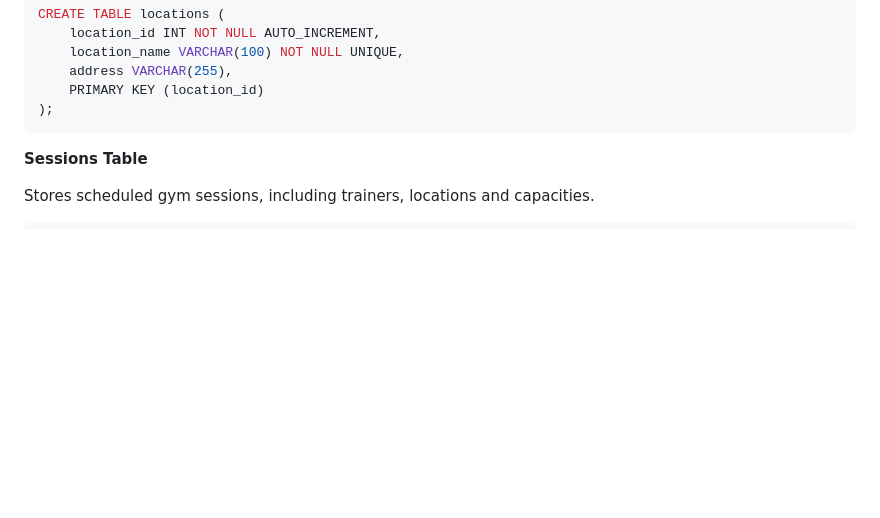
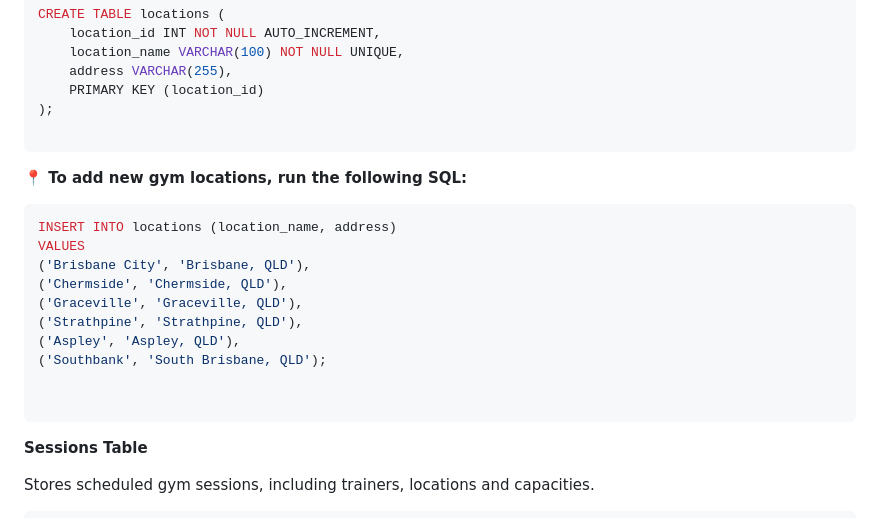
Before and after one commit to ShauryaParmar2102/High-Street-Gym, a Markdown page: README.md, the part around the change. Rendered like a GitHub page; blank space fills up the shorter version.

````diff
--- a/README.md
+++ b/README.md
@@ -261,6 +261,22 @@ CREATE TABLE locations (
     address VARCHAR(255),
     PRIMARY KEY (location_id)
 );
+
+```
+
+**📍 To add new gym locations, run the following SQL:**
+
+```sql
+INSERT INTO locations (location_name, address)
+VALUES
+('Brisbane City', 'Brisbane, QLD'),
+('Chermside', 'Chermside, QLD'),
+('Graceville', 'Graceville, QLD'),
+('Strathpine', 'Strathpine, QLD'),
+('Aspley', 'Aspley, QLD'),
+('Southbank', 'South Brisbane, QLD');
+
+
 ```
 
 **Sessions Table**
````
